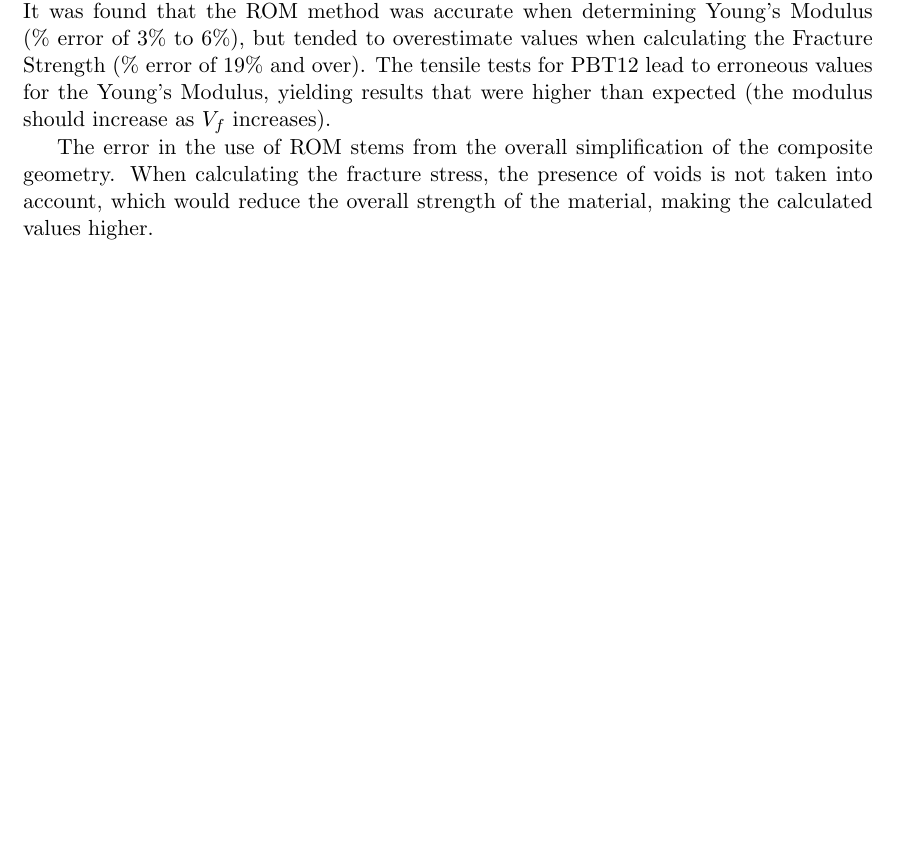
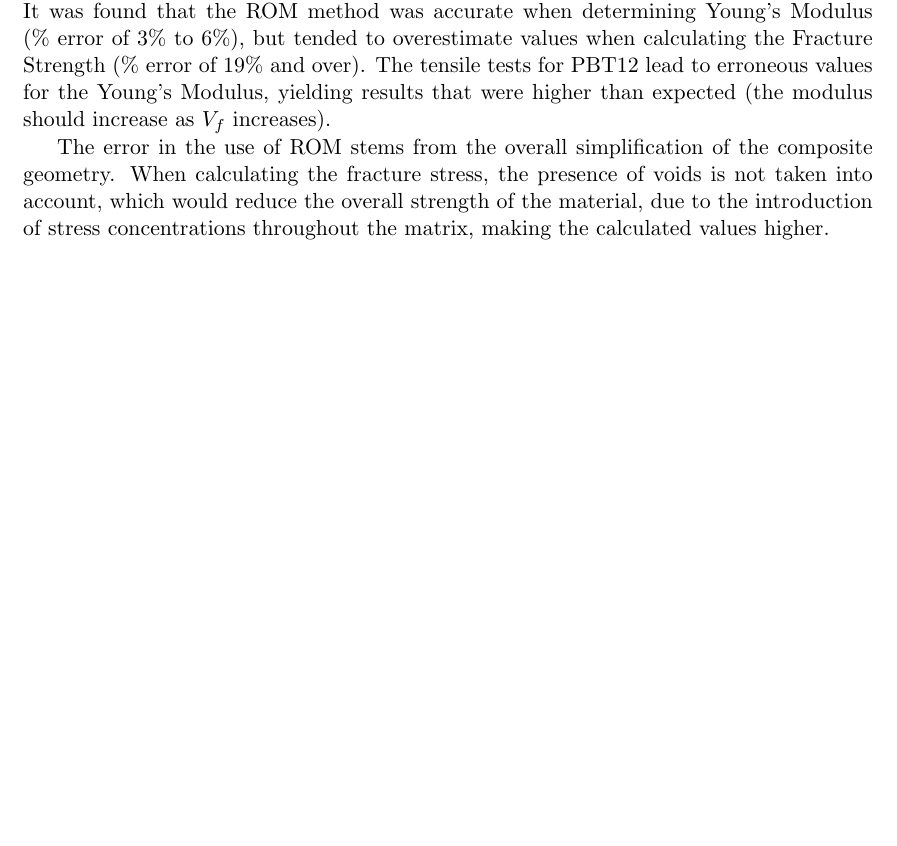
Before and after one commit to rhtlam/ME533-Report, a LaTeX document (ME533_Report.tex): part of page 20 of 21, cut so that both start at the same text, the shorter picture padded with empty space. Compiled offline with pdfLaTeX.

Commit message:
Add files via upload

```diff
--- a/ME533_Report.tex
+++ b/ME533_Report.tex
@@ -391,7 +391,7 @@ In terms of fracture strength the difference between the analytical and experime
 
 Four types of PBT polymeric matrix-short glass composites were examined in this lab, PBT9, PBT11, PBT12, and PBT14 in order to test the applicability of the Rule-of-Mixtures in determining material properties of composite materials. Both tensile and microstructural testing were performed on these specimens to determine mechanical properties of the samples and to help in calculating the Young's Modulus and Fracture Strength of the composite materials. To calculate the Young's Modulus, two approaches were taken, the Halpin and simple approach. Both calculations for Young's Modulus and Fracture Strength used the Rule-of-Mixtures to balance both fiber and matrix material properties. It was found that the ROM method was  accurate when determining Young's Modulus (\% error of 3\% to 6\%), but tended to overestimate values when calculating the Fracture Strength (\% error of 19\% and over). The tensile tests for PBT12 lead to erroneous values for the Young's Modulus, yielding results that were higher than expected (the modulus should increase as \(V_f\) increases).
 
-The error in the use of ROM stems from the overall simplification of the composite geometry. When calculating the fracture stress, the presence of voids is not taken into account, which would reduce the overall strength of the material, making the calculated values higher.
+The error in the use of ROM stems from the overall simplification of the composite geometry. When calculating the fracture stress, the presence of voids is not taken into account, which would reduce the overall strength of the material, due to the introduction of stress concentrations throughout the matrix, making the calculated values higher.
 
 \newpage
 \begin{thebibliography}{9}
```
